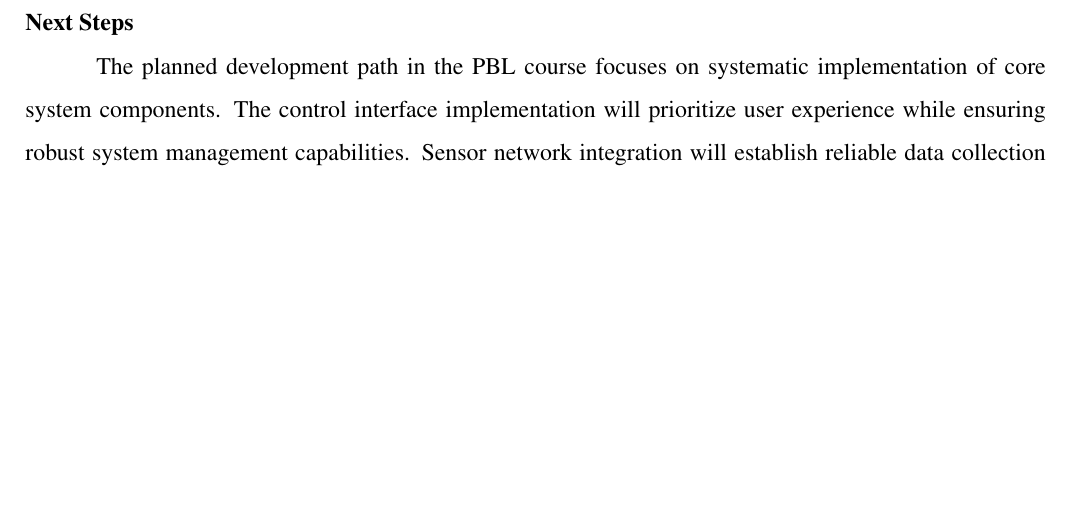
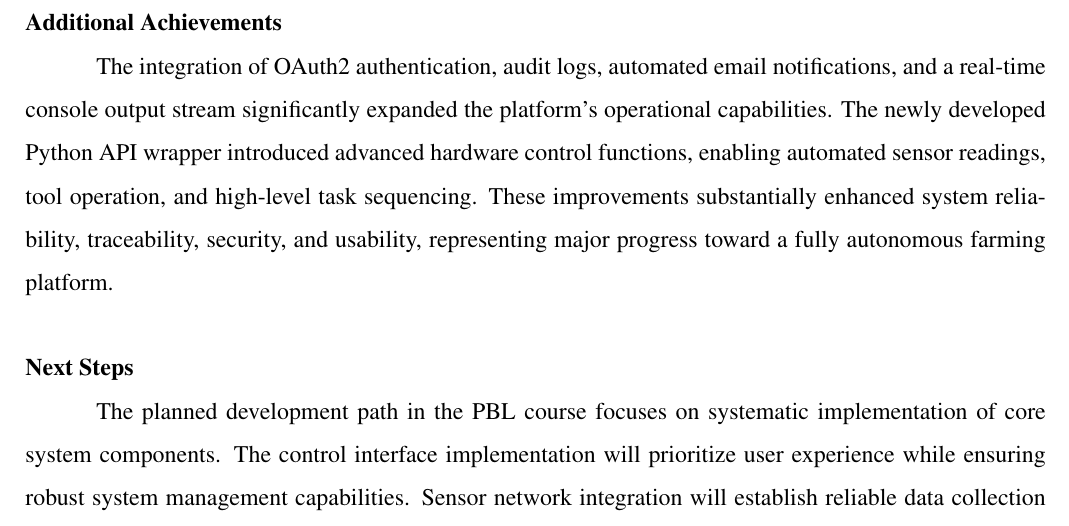
Before and after one commit to colinnnnnnnnnnn/selfhosted-farmbot-app, a LaTeX document (main.tex, which reads chapters/ch5_conclusion.tex): part of page 23 of 26, cut at the place of the change, the shorter picture padded with empty space. Compiled offline with pdfLaTeX.

Commit message:
add "Additional Achievements" summary to conclusion

```diff
--- a/chapters/ch5_conclusion.tex
+++ b/chapters/ch5_conclusion.tex
@@ -14,6 +14,9 @@ Throughout this project, we have achieved several significant milestones in deve
 The development of a clear implementation roadmap represents another crucial achievement, offering a structured approach to system development and deployment. The technical approach has been validated through careful analysis and preliminary testing, confirming the feasibility of our proposed solutions.
 
 In addressing key challenges, we have focused on several critical areas. The system integration complexity has been managed through a modular design approach that simplifies component interactions while maintaining system flexibility. Resource optimization challenges have been addressed through intelligent monitoring and control systems that maximize efficiency while minimizing waste.
+\subsection*{Additional Achievements}
+
+The integration of OAuth2 authentication, audit logs, automated email notifications, and a real-time console output stream significantly expanded the platform’s operational capabilities. The newly developed Python API wrapper introduced advanced hardware control functions, enabling automated sensor readings, tool operation, and high-level task sequencing. These improvements substantially enhanced system reliability, traceability, security, and usability, representing major progress toward a fully autonomous farming platform.
 
 \section*{Next Steps}
 The planned development path in the PBL course focuses on systematic implementation of core system components. The control interface implementation will prioritize user experience while ensuring robust system management capabilities. Sensor network integration will establish reliable data collection and monitoring systems, while the data management system will enable sophisticated analysis and decision support.
```
Also changed, not shown: 2 other files.
